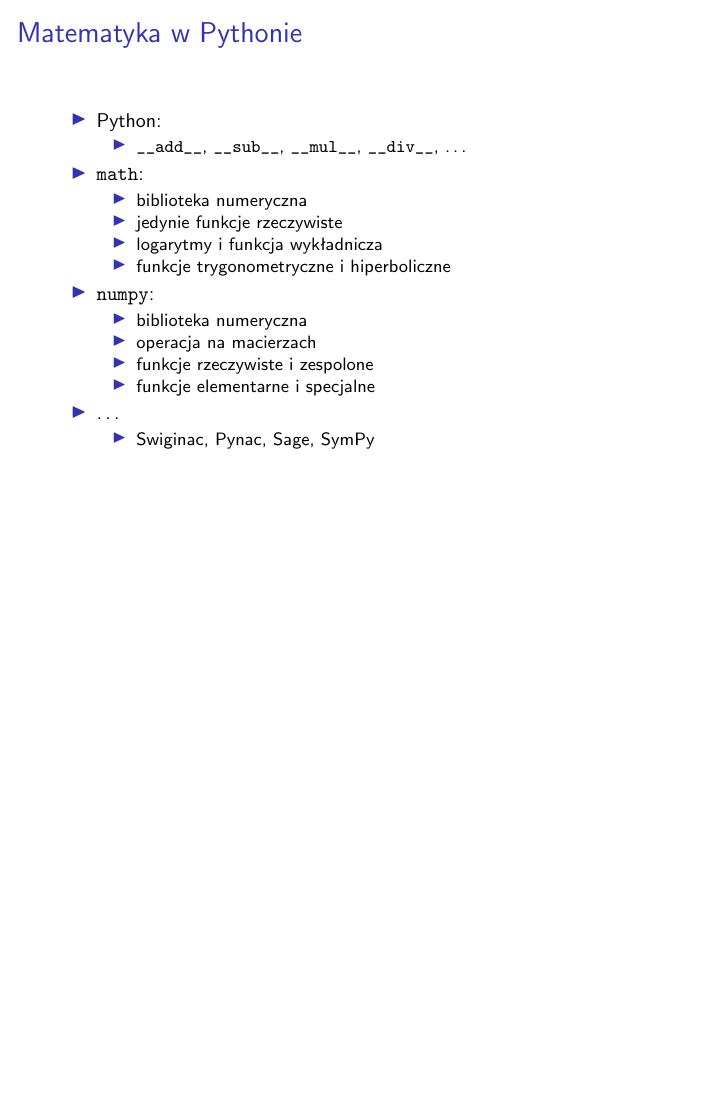
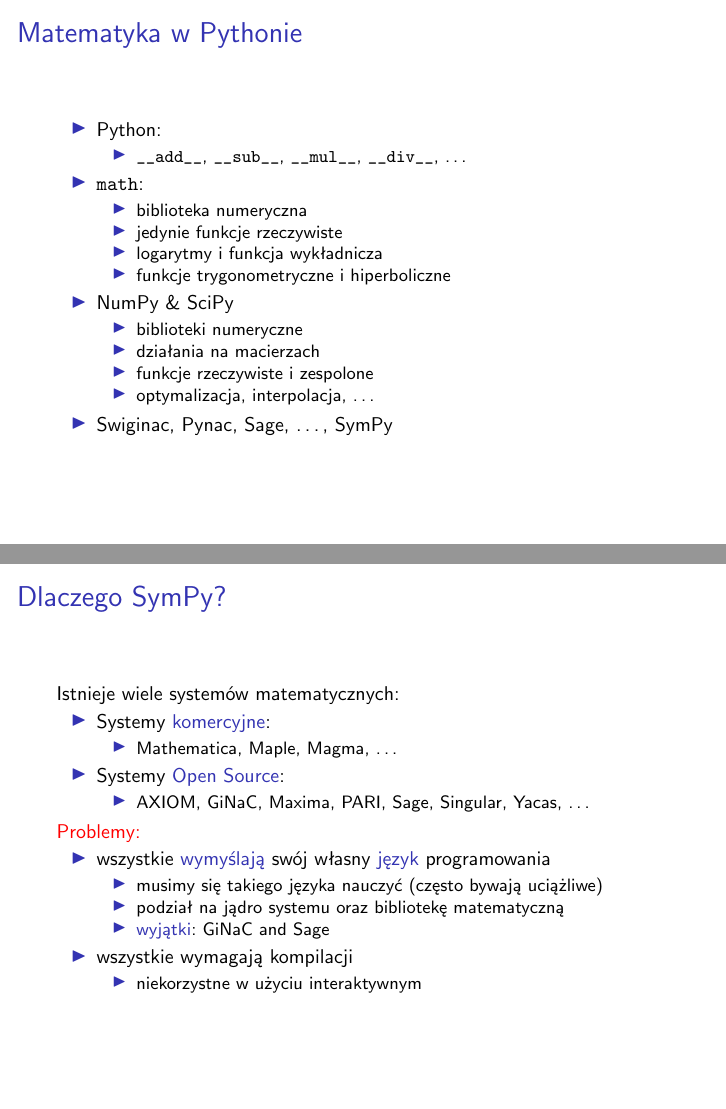
Before and after one commit to mattpap/pyconpl-talk, LaTeX slides (slides/pyconpl-2010.tex): page 6 of 46 before the commit and pages 6 and 9 of 59 after it, the two joined at a grey line, the shorter picture padded with empty space. Compiled offline with pdfLaTeX; a LaTeX package or settings file that is missing is left out.

Commit message:
Improved slides

```diff
--- a/slides/pyconpl-2010.tex
+++ b/slides/pyconpl-2010.tex
@@ -84,17 +84,45 @@
                 \item funkcje trygonometryczne i hiperboliczne
             \end{itemize}
         \pause
-        \item \texttt{numpy}:
+        \item NumPy \& SciPy
             \begin{itemize}
-                \item biblioteka numeryczna
-                \item operacja na macierzach
+                \item biblioteki numeryczne
+                \item działania na macierzach
                 \item funkcje rzeczywiste i zespolone
-                \item funkcje elementarne i specjalne
+                \item optymalizacja, interpolacja, \ldots
             \end{itemize}
         \pause
-        \item \ldots
+        \item Swiginac, Pynac, Sage, \ldots, SymPy
+    \end{itemize}
+\end{frame}
+
+\begin{frame}[fragile]
+    \frametitle{Dlaczego SymPy?}
+
+    Istnieje wiele systemów matematycznych:
+    \begin{itemize}
+        \item Systemy \structure{komercyjne}:
             \begin{itemize}
-                \item Swiginac, Pynac, Sage, SymPy
+                \item Mathematica, Maple, Magma, \ldots
+            \end{itemize}
+        \item Systemy \structure{Open Source}:
+            \begin{itemize}
+                \item AXIOM, GiNaC, Maxima, PARI, Sage, Singular, Yacas, \ldots
+            \end{itemize}
+    \end{itemize}
+    \pause
+    {\color{red} Problemy:}
+    \begin{itemize}
+        \item wszystkie \structure{wymyślają} swój własny \structure{język} programowania
+            \begin{itemize}
+                \item musimy się takiego języka nauczyć (często bywają uciążliwe)
+                \item podział na jądro systemu oraz bibliotekę matematyczną
+                \item \structure{wyjątki}: GiNaC and Sage
+            \end{itemize}
+        \pause
+        \item wszystkie wymagają kompilacji
+            \begin{itemize}
+                \item niekorzystne w użyciu interaktywnym
             \end{itemize}
     \end{itemize}
 \end{frame}
```
Also changed, not shown: slides/pyconpl-2010.tex (55 more changed lines).
